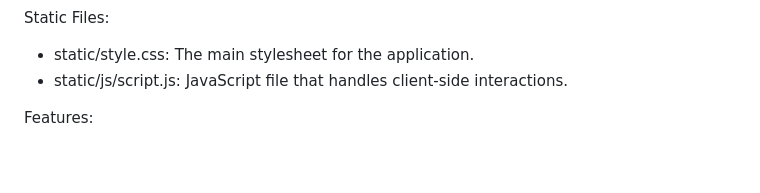
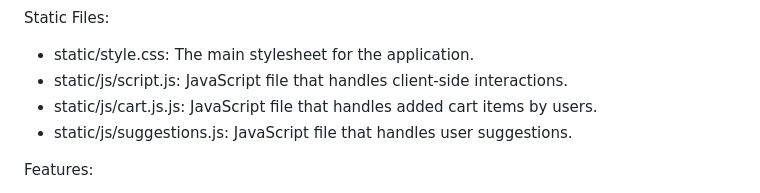
Before and after one commit to visvesh-g/IceCreamProject, a Markdown page: README.md, the part around the change. GitHub-like rendering; blank space fills up the shorter version.

```diff
--- a/README.md
+++ b/README.md
@@ -20,6 +20,9 @@ Templates:
 Static Files:
 * static/style.css: The main stylesheet for the application.
 * static/js/script.js: JavaScript file that handles client-side interactions.
+* static/js/cart.js.js: JavaScript file that handles added cart items by users.
+* static/js/suggestions.js: JavaScript file that handles user suggestions.
+
 
 Features:
 1.	Flavor Search/Filter: Allows users to search for flavors by name.
```
